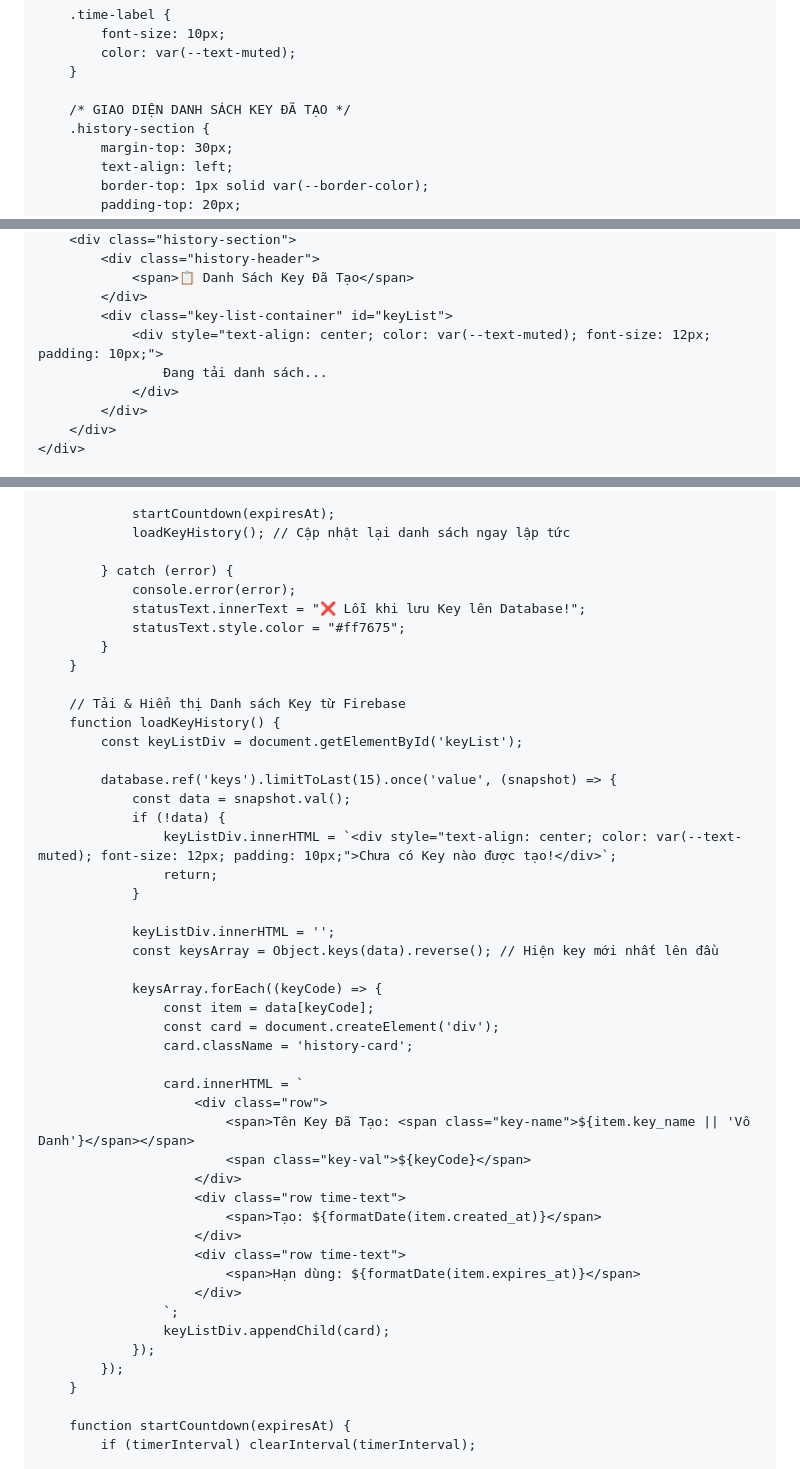
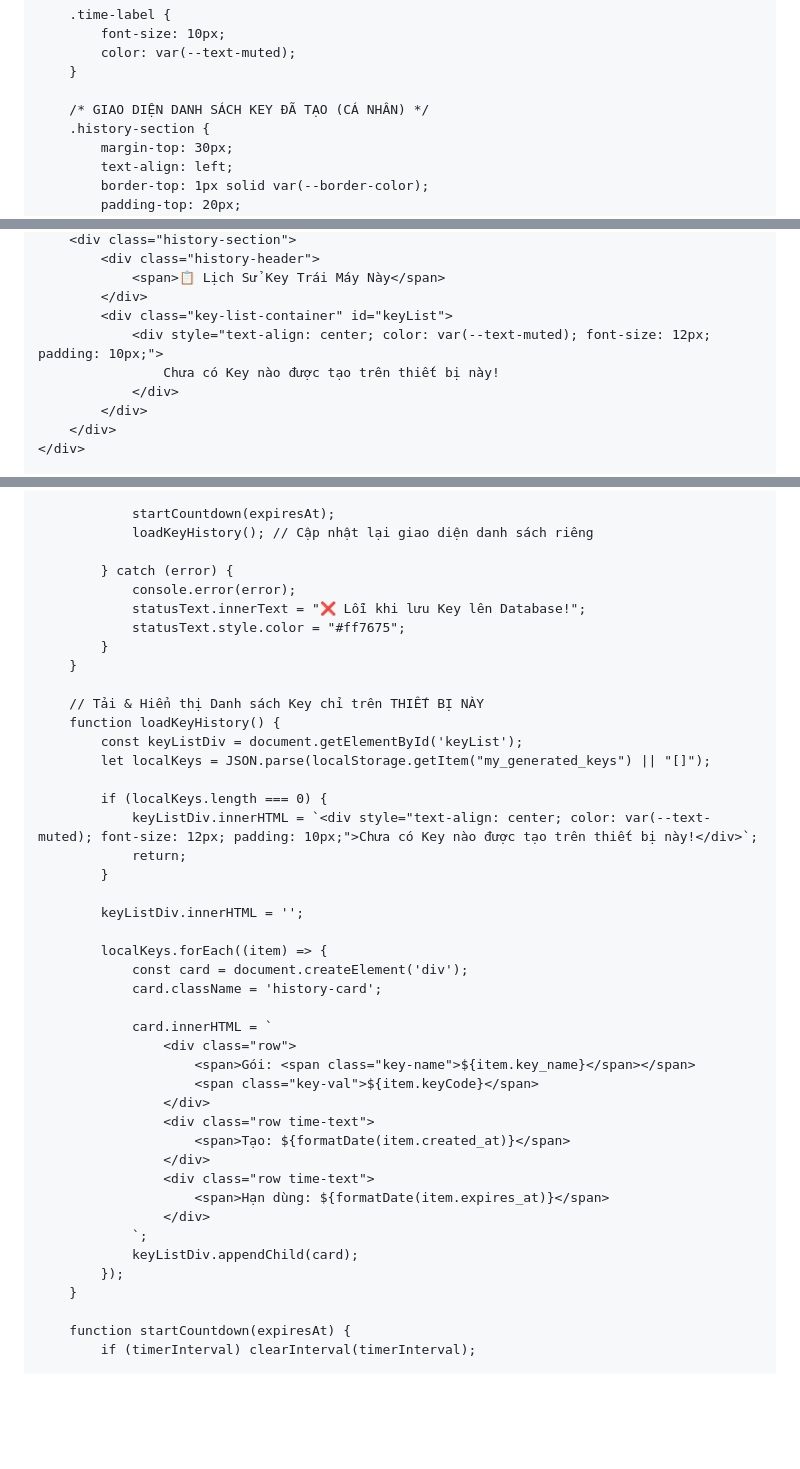
Before and after one commit to vandatvncode/VanwDatDev, a Markdown page: README.md, 3 parts joined by grey strips. GitHub-like rendering; blank space fills up the shorter version.

Commit message:
Refactor README.md for clarity and layout adjustments
Updated margin for subtitle and modified comments for clarity. Removed input group section and adjusted key history display logic.

```diff
--- a/README.md
+++ b/README.md
@@ -253,7 +222,7 @@
             color: var(--text-muted);
         }
 
-        /* GIAO DIỆN DANH SÁCH KEY ĐÃ TẠO */
+        /* GIAO DIỆN DANH SÁCH KEY ĐÃ TẠO (CÁ NHÂN) */
         .history-section {
             margin-top: 30px;
             text-align: left;
@@ -356,10 +319,10 @@
         <div class="history-section">
             <div class="history-header">
-                <span>📋 Danh Sách Key Đã Tạo</span>
+                <span>📋 Lịch Sử Key Trái Máy Này</span>
             </div>
             <div class="key-list-container" id="keyList">
                 <div style="text-align: center; color: var(--text-muted); font-size: 12px; padding: 10px;">
-                    Đang tải danh sách...
+                    Chưa có Key nào được tạo trên thiết bị này!
                 </div>
             </div>
         </div>
@@ -461,7 +432,7 @@
                 `;
 
                 startCountdown(expiresAt);
-                loadKeyHistory(); // Cập nhật lại danh sách ngay lập tức
+                loadKeyHistory(); // Cập nhật lại giao diện danh sách riêng
 
             } catch (error) {
                 console.error(error);
@@ -470,39 +441,35 @@
             }
         }
 
-        // Tải & Hiển thị Danh sách Key từ Firebase
+        // Tải & Hiển thị Danh sách Key chỉ trên THIẾT BỊ NÀY
         function loadKeyHistory() {
             const keyListDiv = document.getElementById('keyList');
+            let localKeys = JSON.parse(localStorage.getItem("my_generated_keys") || "[]");
 
-            database.ref('keys').limitToLast(15).once('value', (snapshot) => {
-                const data = snapshot.val();
-                if (!data) {
-                    keyListDiv.innerHTML = `<div style="text-align: center; color: var(--text-muted); font-size: 12px; padding: 10px;">Chưa có Key nào được tạo!</div>`;
-                    return;
-                }
+            if (localKeys.length === 0) {
+                keyListDiv.innerHTML = `<div style="text-align: center; color: var(--text-muted); font-size: 12px; padding: 10px;">Chưa có Key nào được tạo trên thiết bị này!</div>`;
+                return;
+            }
 
-                keyListDiv.innerHTML = '';
-                const keysArray = Object.keys(data).reverse(); // Hiện key mới nhất lên đầu
+            keyListDiv.innerHTML = '';
 
-                keysArray.forEach((keyCode) => {
-                    const item = data[keyCode];
-                    const card = document.createElement('div');
-                    card.className = 'history-card';
+            localKeys.forEach((item) => {
+                const card = document.createElement('div');
+                card.className = 'history-card';
 
-                    card.innerHTML = `
-                        <div class="row">
-                            <span>Tên Key Đã Tạo: <span class="key-name">${item.key_name || 'Vô Danh'}</span></span>
-                            <span class="key-val">${keyCode}</span>
-                        </div>
-                        <div class="row time-text">
-                            <span>Tạo: ${formatDate(item.created_at)}</span>
-                        </div>
-                        <div class="row time-text">
-                            <span>Hạn dùng: ${formatDate(item.expires_at)}</span>
-                        </div>
-                    `;
-                    keyListDiv.appendChild(card);
-                });
+                card.innerHTML = `
+                    <div class="row">
+                        <span>Gói: <span class="key-name">${item.key_name}</span></span>
+                        <span class="key-val">${item.keyCode}</span>
+                    </div>
+                    <div class="row time-text">
+                        <span>Tạo: ${formatDate(item.created_at)}</span>
+                    </div>
+                    <div class="row time-text">
+                        <span>Hạn dùng: ${formatDate(item.expires_at)}</span>
+                    </div>
+                `;
+                keyListDiv.appendChild(card);
             });
         }
 
```
Also changed, not shown: other parts of README.md (+22 -51 lines).
